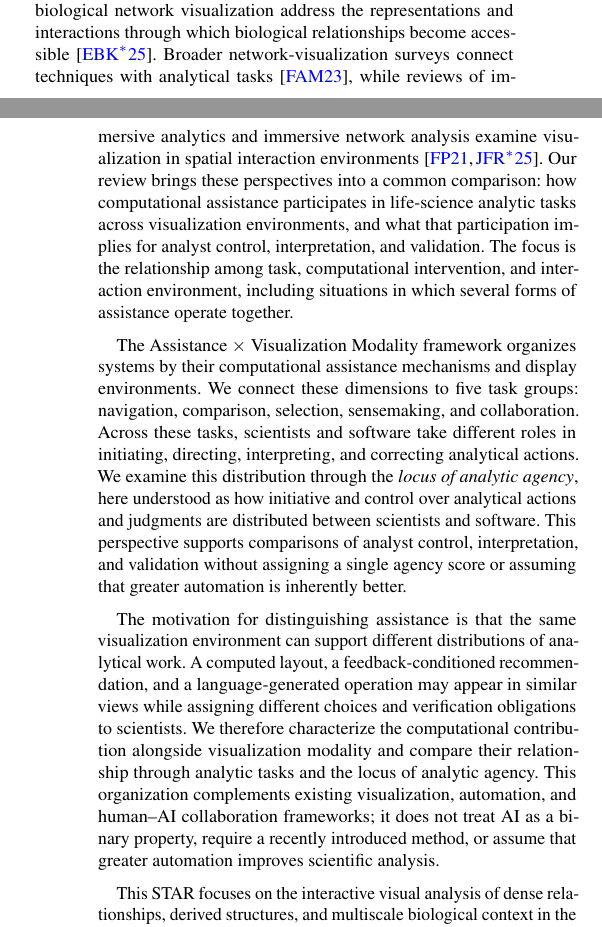
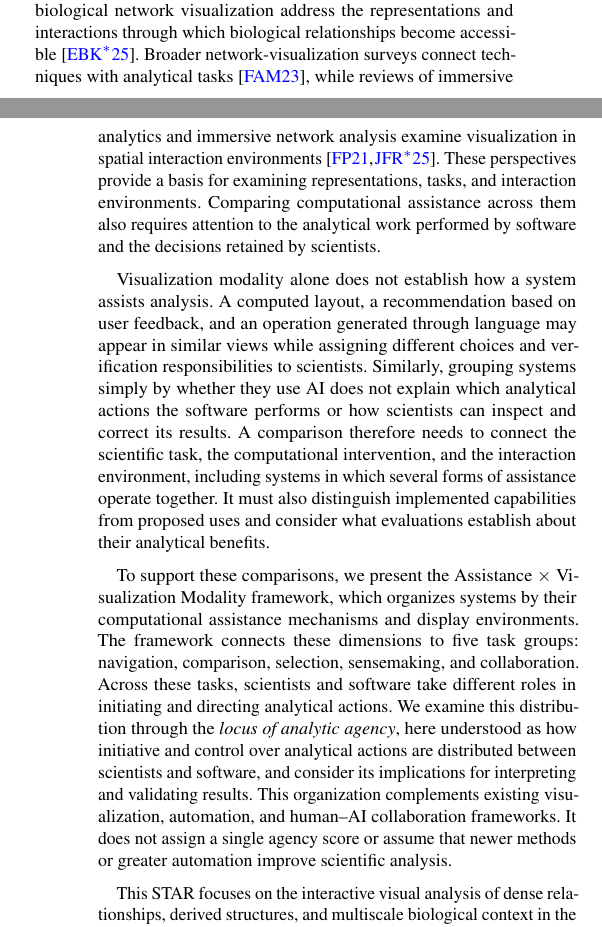
Before and after one commit to iMammal/From-Hairballs-to-Hypotheses---Revision-Draft, a LaTeX document (main.tex, which reads sections/01-introduction.tex): two parts of the columns of pages 1 and 2 of 28, joined at a grey line, cut so that both start at the same text. Compiled offline with pdfLaTeX; a LaTeX package or settings file that is missing is left out.

```diff
--- a/sections/01-introduction.tex
+++ b/sections/01-introduction.tex
@@ -4,11 +4,11 @@
 
 Computational assistance participates in these decisions by transforming representations, directing attention, and supporting the selection and execution of analytic actions. Clustering, aggregation, layout, and dimensionality reduction can make complex relationships tractable for inspection. Adaptive mechanisms can use interaction history or task context to recommend actions or reorganize what is shown. Conversational interfaces allow scientists to specify requests in language and, in more elaborate workflows, delegate sequences of operations for subsequent inspection. These mechanisms involve different forms of computational participation, rather than successive stages in which newer techniques necessarily provide better assistance. Established algorithms and newer AI methods are relevant here because of the work they perform within analysis. Their interventions shape what scientists encounter, which actions become available, and which decisions remain subject to direct human judgment.
 
-Examining this distribution of responsibility requires bringing together several perspectives in the review literature. Surveys of biological network visualization address the representations and interactions through which biological relationships become accessible~\cite{Ehlers2025}. Broader network-visualization surveys connect techniques with analytical tasks~\cite{Filipov2023Roadmap}, while reviews of immersive analytics and immersive network analysis examine visualization in spatial interaction environments~\cite{Fonnet2019ImmersiveAnalytics,Joos2025VisNetIA}. Our review brings these perspectives into a common comparison: how computational assistance participates in life-science analytic tasks across visualization environments, and what that participation implies for analyst control, interpretation, and validation. The focus is the relationship among task, computational intervention, and interaction environment, including situations in which several forms of assistance operate together.
+Examining this distribution of responsibility requires bringing together several perspectives in the review literature. Surveys of biological network visualization address the representations and interactions through which biological relationships become accessible~\cite{Ehlers2025}. Broader network-visualization surveys connect techniques with analytical tasks~\cite{Filipov2023Roadmap}, while reviews of immersive analytics and immersive network analysis examine visualization in spatial interaction environments~\cite{Fonnet2019ImmersiveAnalytics,Joos2025VisNetIA}. These perspectives provide a basis for examining representations, tasks, and interaction environments. Comparing computational assistance across them also requires attention to the analytical work performed by software and the decisions retained by scientists.
 
-The Assistance $\times$ Visualization Modality framework organizes systems by their computational assistance mechanisms and display environments. We connect these dimensions to five task groups: navigation, comparison, selection, sensemaking, and collaboration. Across these tasks, scientists and software take different roles in initiating, directing, interpreting, and correcting analytical actions. We examine this distribution through the \emph{locus of analytic agency}, here understood as how initiative and control over analytical actions and judgments are distributed between scientists and software. This perspective supports comparisons of analyst control, interpretation, and validation without assigning a single agency score or assuming that greater automation is inherently better.
+Visualization modality alone does not establish how a system assists analysis. A computed layout, a recommendation based on user feedback, and an operation generated through language may appear in similar views while assigning different choices and verification responsibilities to scientists. Similarly, grouping systems simply by whether they use AI does not explain which analytical actions the software performs or how scientists can inspect and correct its results. A comparison therefore needs to connect the scientific task, the computational intervention, and the interaction environment, including systems in which several forms of assistance operate together. It must also distinguish implemented capabilities from proposed uses and consider what evaluations establish about their analytical benefits.
 
-The motivation for distinguishing assistance is that the same visualization environment can support different distributions of analytical work. A computed layout, a feedback-conditioned recommendation, and a language-generated operation may appear in similar views while assigning different choices and verification obligations to scientists. We therefore characterize the computational contribution alongside visualization modality and compare their relationship through analytic tasks and the locus of analytic agency. This organization complements existing visualization, automation, and human--AI collaboration frameworks; it does not treat AI as a binary property, require a recently introduced method, or assume that greater automation improves scientific analysis.
+To support these comparisons, we present the Assistance $\times$ Visualization Modality framework, which organizes systems by their computational assistance mechanisms and display environments. The framework connects these dimensions to five task groups: navigation, comparison, selection, sensemaking, and collaboration. Across these tasks, scientists and software take different roles in initiating and directing analytical actions. We examine this distribution through the \emph{locus of analytic agency}, here understood as how initiative and control over analytical actions are distributed between scientists and software, and consider its implications for interpreting and validating results. This organization complements existing visualization, automation, and human--AI collaboration frameworks. It does not assign a single agency score or assume that newer methods or greater automation improve scientific analysis.
 
 This STAR focuses on the interactive visual analysis of dense relationships, derived structures, and multiscale biological context in the life sciences. We examine approaches in terms of their implemented computational mechanisms, evaluated benefits, and proposed capabilities. The scope includes computational methods that play a relevant role in interactive visual analysis.
 
```
